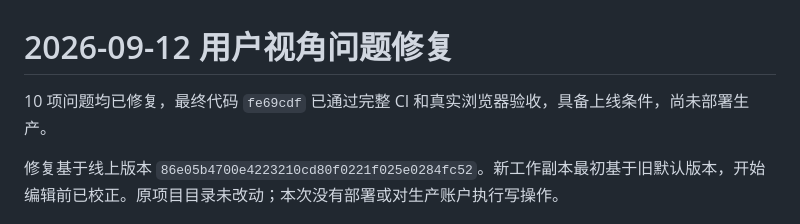
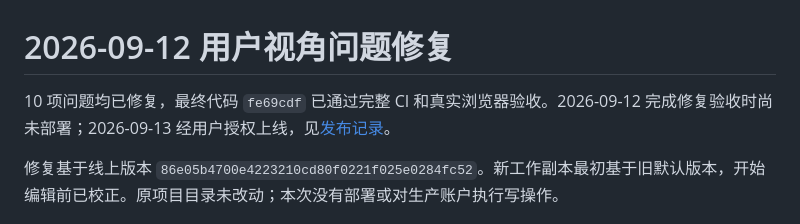
Before and after one commit to xz1220/repotempo, a Markdown page: docs/user-audit-fixes-2026-09-12.md, the part around the change. Drawn GitHub-style.

Commit message:
docs: record user audit production release
Record the binary-only cutover, protected backup, unchanged account data and production smoke checks.

Co-Authored-By: Codex <noreply@openai.com>

```diff
--- a/docs/user-audit-fixes-2026-09-12.md
+++ b/docs/user-audit-fixes-2026-09-12.md
@@ -1,6 +1,6 @@
 # 2026-09-12 用户视角问题修复
 
-10 项问题均已修复，最终代码 `fe69cdf` 已通过完整 CI 和真实浏览器验收，具备上线条件，尚未部署生产。
+10 项问题均已修复，最终代码 `fe69cdf` 已通过完整 CI 和真实浏览器验收。2026-09-12 完成修复验收时尚未部署；2026-09-13 经用户授权上线，见[发布记录](user-audit-release-2026-09-13.md)。
 
 修复基于线上版本 `86e05b4700e4223210cd80f0221f025e0284fc52`。新工作副本最初基于旧默认版本，开始编辑前已校正。原项目目录未改动；本次没有部署或对生产账户执行写操作。
 
```
Also changed, not shown: docs/user-audit-release-2026-09-13.md (added, +42 -0 lines).
